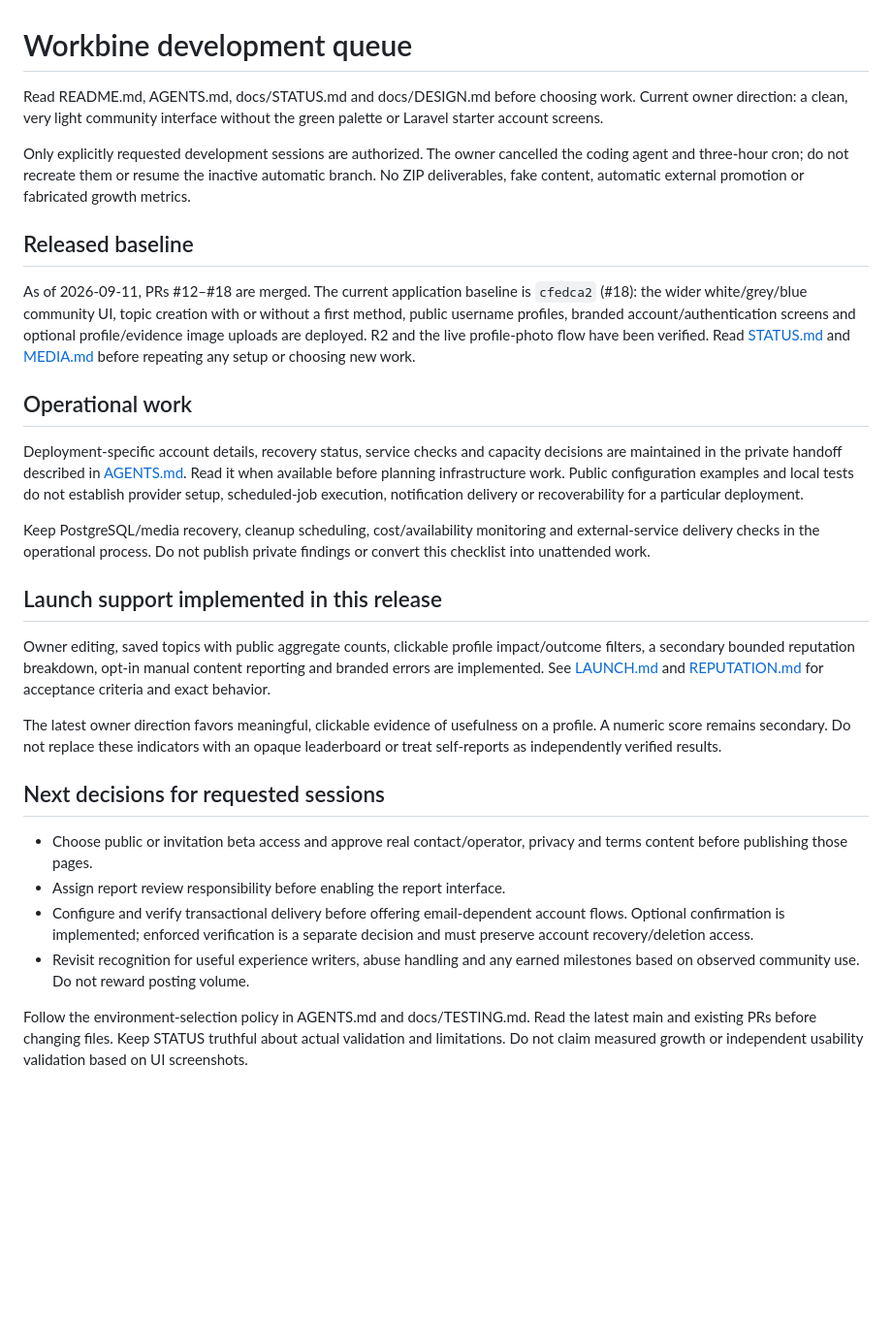
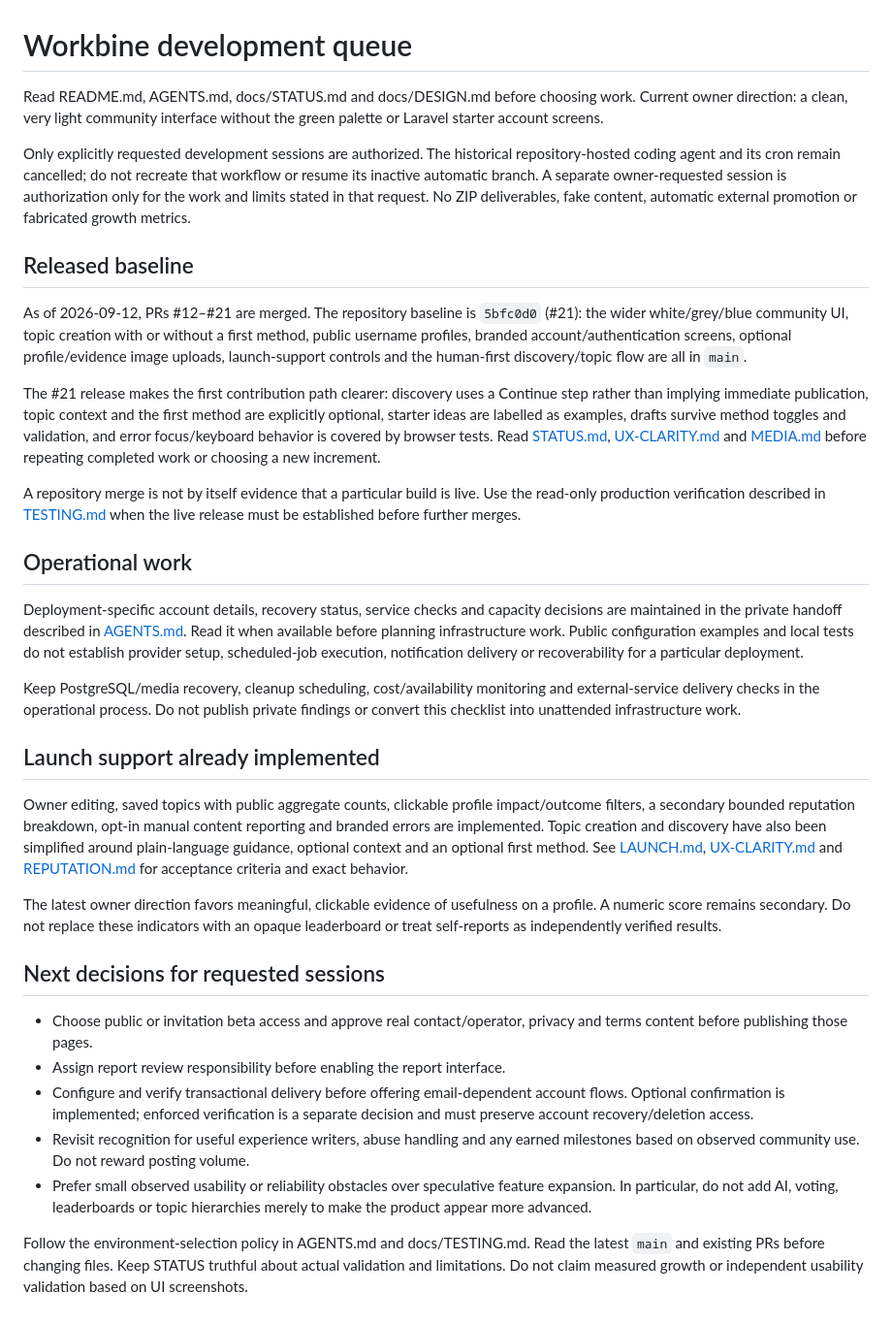
Before and after one commit to MihaiBarascu/workbine, a Markdown page: docs/BACKLOG.md, the part around the change. Shown at 97% size. GitHub-like rendering; blank space fills up the shorter version.

Commit message:
Bring the product baseline and automation notes up to date

```diff
--- a/docs/BACKLOG.md
+++ b/docs/BACKLOG.md
@@ -1,17 +1,35 @@
 # Workbine development queue
 
-Read README.md, AGENTS.md, docs/STATUS.md and docs/DESIGN.md before choosing work. Current owner direction: a clean, very light community interface without the green palette or Laravel starter account screens.
+Read README.md, AGENTS.md, docs/STATUS.md and docs/DESIGN.md before choosing work.
+Current owner direction: a clean, very light community interface without the green
+palette or Laravel starter account screens.
 
-Only explicitly requested development sessions are authorized. The owner cancelled the coding agent and three-hour cron; do not recreate them or resume the inactive automatic branch. No ZIP deliverables, fake content, automatic external promotion or fabricated growth metrics.
+Only explicitly requested development sessions are authorized. The historical
+repository-hosted coding agent and its cron remain cancelled; do not recreate that
+workflow or resume its inactive automatic branch. A separate owner-requested
+session is authorization only for the work and limits stated in that request. No
+ZIP deliverables, fake content, automatic external promotion or fabricated growth
+metrics.
 
 ## Released baseline
 
-As of 2026-09-11, PRs #12–#18 are merged. The current application baseline is
-`cfedca2` (#18): the wider white/grey/blue community UI, topic creation with or
-without a first method, public username profiles, branded account/authentication
-screens and optional profile/evidence image uploads are deployed. R2 and the
-live profile-photo flow have been verified. Read [STATUS.md](STATUS.md)
-and [MEDIA.md](MEDIA.md) before repeating any setup or choosing new work.
+As of 2026-09-12, PRs #12–#21 are merged. The repository baseline is `5bfc0d0`
+(#21): the wider white/grey/blue community UI, topic creation with or without a
+first method, public username profiles, branded account/authentication screens,
+optional profile/evidence image uploads, launch-support controls and the
+human-first discovery/topic flow are all in `main`.
+
+The #21 release makes the first contribution path clearer: discovery uses a
+Continue step rather than implying immediate publication, topic context and the
+first method are explicitly optional, starter ideas are labelled as examples,
+drafts survive method toggles and validation, and error focus/keyboard behavior
+is covered by browser tests. Read [STATUS.md](STATUS.md), [UX-CLARITY.md](UX-CLARITY.md)
+and [MEDIA.md](MEDIA.md) before repeating completed work or choosing a new
+increment.
+
+A repository merge is not by itself evidence that a particular build is live.
+Use the read-only production verification described in [TESTING.md](TESTING.md)
+when the live release must be established before further merges.
 
 ## Operational work
 
@@ -23,13 +41,15 @@ notification delivery or recoverability for a particular deployment.
 
 Keep PostgreSQL/media recovery, cleanup scheduling, cost/availability monitoring
 and external-service delivery checks in the operational process. Do not publish
-private findings or convert this checklist into unattended work.
+private findings or convert this checklist into unattended infrastructure work.
 
-## Launch support implemented in this release
+## Launch support already implemented
 
 Owner editing, saved topics with public aggregate counts, clickable profile
 impact/outcome filters, a secondary bounded reputation breakdown, opt-in manual
-content reporting and branded errors are implemented. See [LAUNCH.md](LAUNCH.md)
+content reporting and branded errors are implemented. Topic creation and discovery
+have also been simplified around plain-language guidance, optional context and an
+optional first method. See [LAUNCH.md](LAUNCH.md), [UX-CLARITY.md](UX-CLARITY.md)
 and [REPUTATION.md](REPUTATION.md) for acceptance criteria and exact behavior.
 
 The latest owner direction favors meaningful, clickable evidence of usefulness
@@ -46,5 +66,11 @@ with an opaque leaderboard or treat self-reports as independently verified resul
   a separate decision and must preserve account recovery/deletion access.
 - Revisit recognition for useful experience writers, abuse handling and any
   earned milestones based on observed community use. Do not reward posting volume.
+- Prefer small observed usability or reliability obstacles over speculative
+  feature expansion. In particular, do not add AI, voting, leaderboards or topic
+  hierarchies merely to make the product appear more advanced.
 
-Follow the environment-selection policy in AGENTS.md and docs/TESTING.md. Read the latest main and existing PRs before changing files. Keep STATUS truthful about actual validation and limitations. Do not claim measured growth or independent usability validation based on UI screenshots.
+Follow the environment-selection policy in AGENTS.md and docs/TESTING.md. Read the
+latest `main` and existing PRs before changing files. Keep STATUS truthful about
+actual validation and limitations. Do not claim measured growth or independent
+usability validation based on UI screenshots.
```
